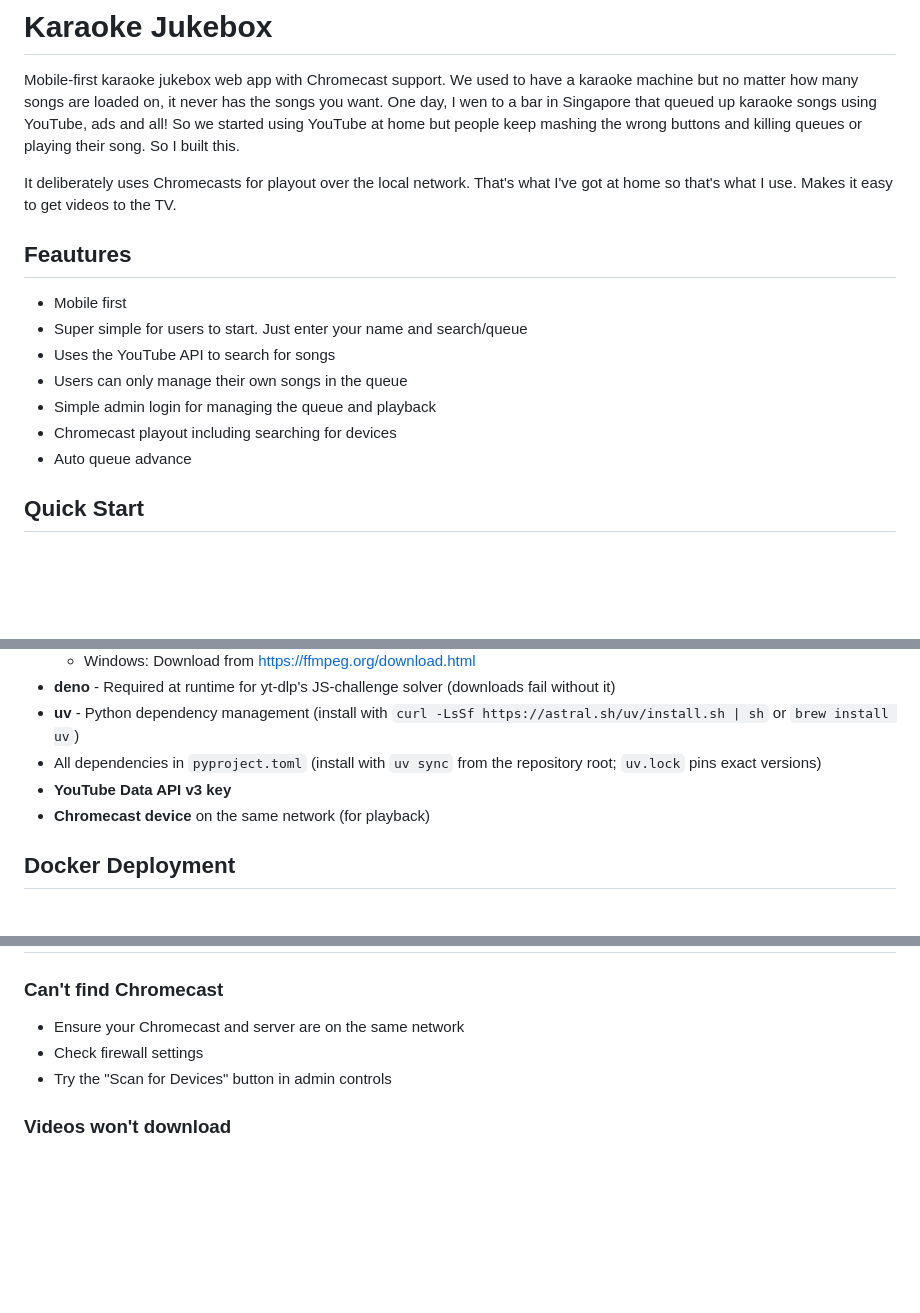
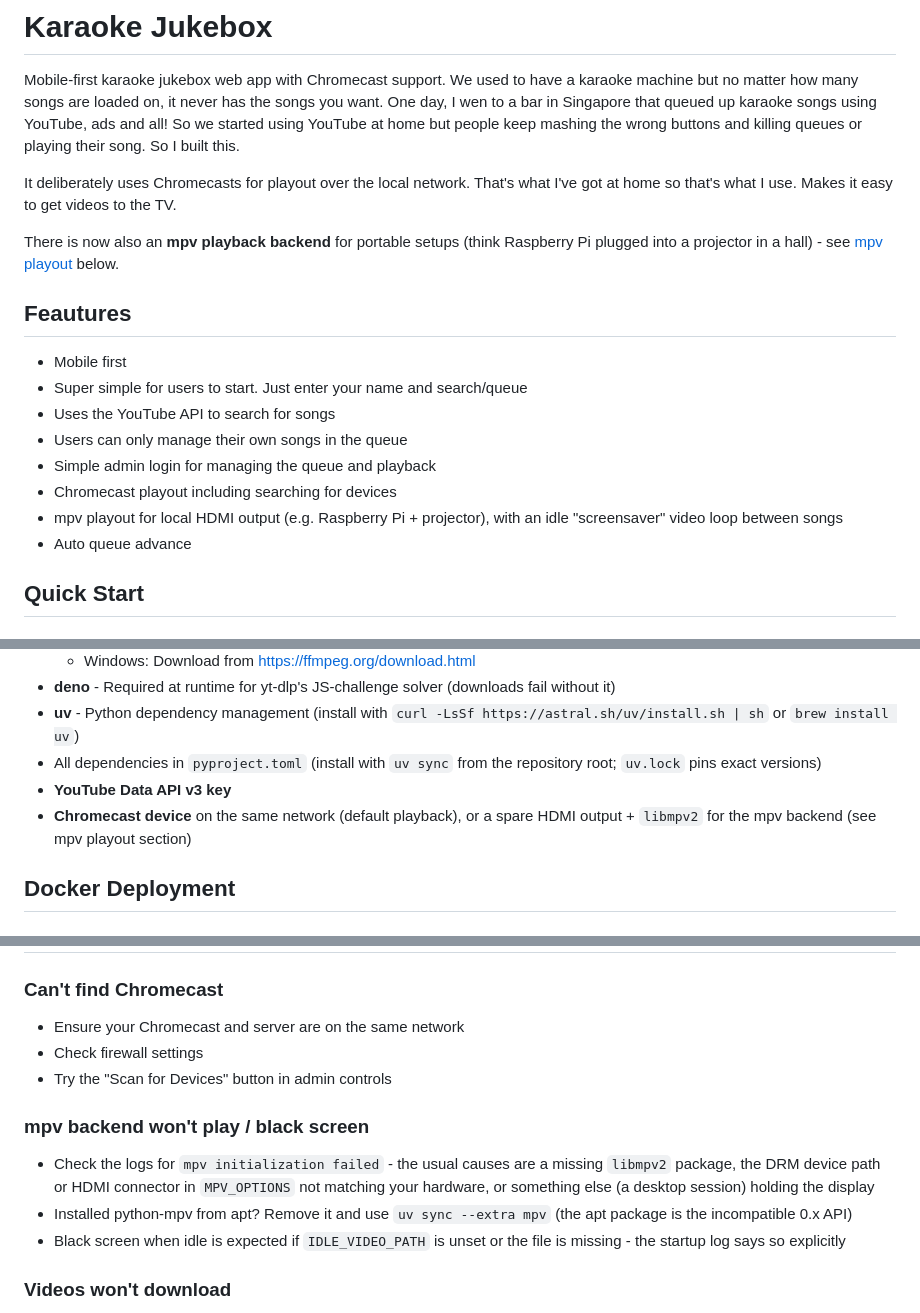
Before and after one commit to gbmerrall/karaoke-jukebox, a Markdown page: README.md, 3 parts joined by grey strips. Drawn GitHub-style; blank space fills up the shorter version.

```diff
--- a/README.md
+++ b/README.md
@@ -8,6 +8,9 @@ So I built this.
 It deliberately uses Chromecasts for playout over the local network. That's what I've got at home so that's what I use.
 Makes it easy to get videos to the TV.
 
+There is now also an **mpv playback backend** for portable setups (think Raspberry Pi
+plugged into a projector in a hall) - see [mpv playout](#mpv-playout-raspberry-pi--local-hdmi) below.
+
 ## Feautures
 * Mobile first
 * Super simple for users to start. Just enter your name and search/queue
@@ -15,6 +18,8 @@ Makes it easy to get videos to the TV.
 * Users can only manage their own songs in the queue
 * Simple admin login for managing the queue and playback
 * Chromecast playout including searching for devices
+* mpv playout for local HDMI output (e.g. Raspberry Pi + projector), with an idle
+  "screensaver" video loop between songs
 * Auto queue advance
 
 ## Quick Start
@@ -92,7 +97,8 @@ Open your browser to: **http://localhost:8000**
 - **uv** - Python dependency management (install with `curl -LsSf https://astral.sh/uv/install.sh | sh` or `brew install uv`)
 - All dependencies in `pyproject.toml` (install with `uv sync` from the repository root; `uv.lock` pins exact versions)
 - **YouTube Data API v3 key**
-- **Chromecast device** on the same network (for playback)
+- **Chromecast device** on the same network (default playback), or a spare HDMI
+  output + `libmpv2` for the mpv backend (see mpv playout section)
 
 ## Docker Deployment
 
@@ -213,6 +289,16 @@ See `DEVELOPMENT.md` for the full contributor workflow.
 - Check firewall settings
 - Try the "Scan for Devices" button in admin controls
 
+### mpv backend won't play / black screen
+- Check the logs for `mpv initialization failed` - the usual causes are a
+  missing `libmpv2` package, the DRM device path or HDMI connector in
+  `MPV_OPTIONS` not matching your hardware, or something else (a desktop
+  session) holding the display
+- Installed python-mpv from apt? Remove it and use `uv sync --extra mpv`
+  (the apt package is the incompatible 0.x API)
+- Black screen when idle is expected if `IDLE_VIDEO_PATH` is unset or the file
+  is missing - the startup log says so explicitly
+
 ### Videos won't download
 - **Check if ffmpeg is installed**: Run `ffmpeg -version` in terminal
   - If not installed, see Requirements section above
```
Also changed, not shown: other parts of README.md (+70 -0 lines).
